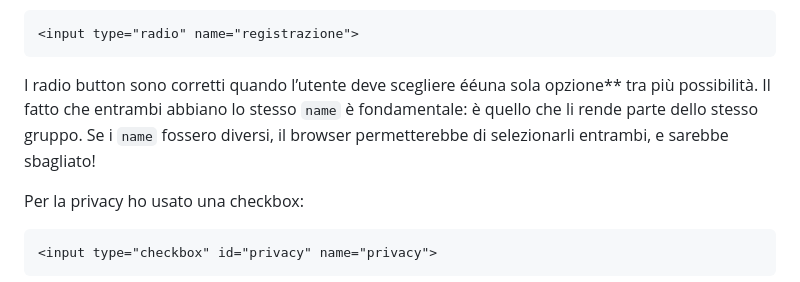
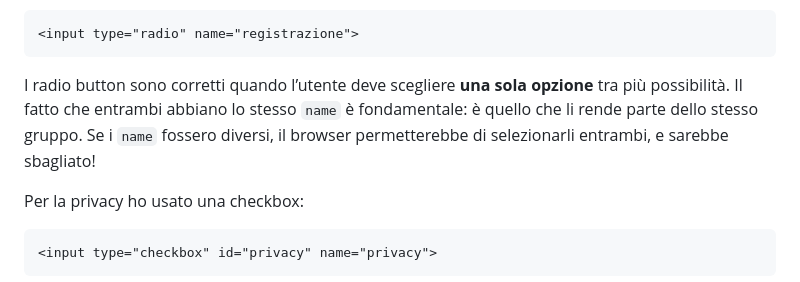
Before and after one commit to gcomneno/kleis-corso-sviluppo-software, a Markdown page: 15-html-css-form-layout/SPIEGAZIONE_FORM_REGISTRAZIONE_HTML_CSS.md, the part around the change. Rendered like a GitHub page.

````diff
--- a/15-html-css-form-layout/SPIEGAZIONE_FORM_REGISTRAZIONE_HTML_CSS.md
+++ b/15-html-css-form-layout/SPIEGAZIONE_FORM_REGISTRAZIONE_HTML_CSS.md
@@ -59,7 +59,7 @@ Per “Registrazione per” ho usato radio button:
 <input type="radio" name="registrazione">
 ```
 
-I radio button sono corretti quando l’utente deve scegliere ééuna sola opzione** tra più possibilità. Il fatto che entrambi abbiano lo stesso `name` è fondamentale: è quello che li rende parte dello stesso gruppo. Se i `name` fossero diversi, il browser permetterebbe di selezionarli entrambi, e sarebbe sbagliato!
+I radio button sono corretti quando l’utente deve scegliere **una sola opzione** tra più possibilità. Il fatto che entrambi abbiano lo stesso `name` è fondamentale: è quello che li rende parte dello stesso gruppo. Se i `name` fossero diversi, il browser permetterebbe di selezionarli entrambi, e sarebbe sbagliato!
 
 Per la privacy ho usato una checkbox:
 
````
Also changed, not shown: 16-html-css-test-prep/TEST_HTML_CSS.md (+3 -8 lines).
